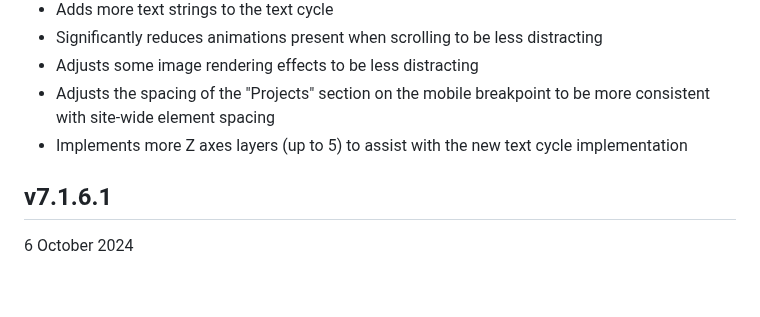
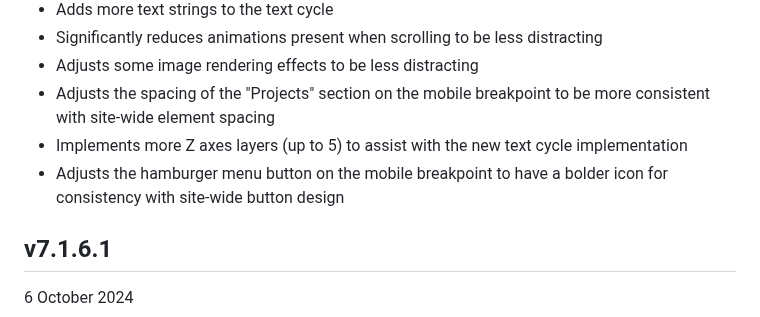
Before and after one commit to gabefletch/site, a Markdown page: changes.md, the part around the change. Rendered like a GitHub page; blank space fills up the shorter version.

```diff
--- a/changes.md
+++ b/changes.md
@@ -12,6 +12,7 @@ Note that this changelog begins with v4.0 and no data before this sequential ver
 - Adjusts some image rendering effects to be less distracting
 - Adjusts the spacing of the "Projects" section on the mobile breakpoint to be more consistent with site-wide element spacing
 - Implements more Z axes layers (up to 5) to assist with the new text cycle implementation
+- Adjusts the hamburger menu button on the mobile breakpoint to have a bolder icon for consistency with site-wide button design
 ## v7.1.6.1
 6 October 2024
 - Fixes an issue on `/somniate/releases` where the "Listen" button was layered above the top nav bar, causing unintended overlapping when scrolling, navbar Z position is now set to 2 rather than 1
```
